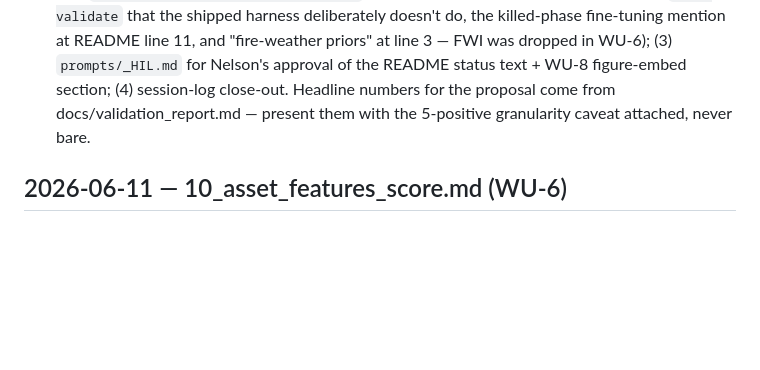
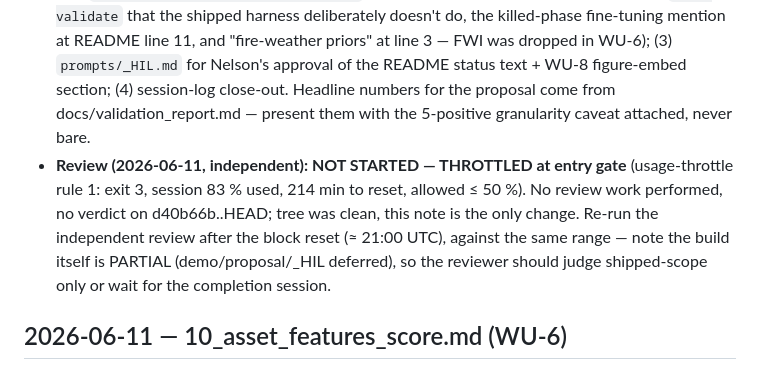
Before and after one commit to lunasilvestre/wildfire-exposure-eo, a Markdown page: prompts/_session_log.md, the part around the change. Drawn GitHub-style; blank space fills up the shorter version.

Commit message:
session-log: WU-7 independent review throttled at entry gate — not started, re-run after block reset
Co-Authored-By: Claude Fable 5 <noreply@anthropic.com>

```diff
--- a/prompts/_session_log.md
+++ b/prompts/_session_log.md
@@ -20,6 +20,7 @@ Keep entries terse. The git log carries the detail; this log carries the narrati
 - WU-6 deferred items (a)–(d) done here per the WU-6 entry's hand-off: (a) pilot `score --window-end 2026-06-11` → exposure_20260611T164904Z.parquet, all six features present, zonal **12.22 ms/asset** (> 10 ms target — flagged, not sampled; exactextract re-opens rasters per feature as predicted), raster build 955.8 s; (b) backdated pilot `score --window-end 2024-12-31` → exposure_20260611T170549Z.parquet, `recent_burn_share_12mo` correctly absent (guard logged the leakage rationale), `burn_scar_cog_sha` null, zonal 10.39 ms/asset; (c) validate-schema OK on both; (d) duckdb sanity OK ×2 (3045 rows, 0 NaN, ranks exactly 1..3045, single clean provenance sha — ab52218 / 988e59f respectively). Pilot attempt 1 died on a Cop-DEM blob read; attempt 2 on DNS failure of *.microsoft.com (Azure blob + GitHub fine) — recovered after ~5 min of polling, attempt 3 clean. Not recorded as an endpoint outage in data_sources.md: resolver-level, minutes-long, transient.
 - Validation result (docs/validation_report.md, emitted at b06ba80 from the backdated parquet): validation year **[2025]**, 19 perimeters / 95 ha in-AOI, **5 of 3045** asset buffers burned (base rate 0.00164, independently confirmed by a DuckDB-spatial overlay — outputs/logs/wu7-basecheck.py). Full config: top-decile lift 0.00×, cumulative top-30 % 2.66×, Spearman ρ 0.0371 (p 0.041); ablation (no burn-history features): top-decile 2.00×, ρ 0.0379 (p 0.037). With 5 positives one asset moves decile lift by 2.00×, so the report says plainly the ablation comparison **does not resolve** which features carry the signal — the per-decile granularity note and withheld verdict are emitted by the script itself (no hand-tuned numbers; plan caveat #1 honoured by refusing a noise-driven claim in either direction). Leakage assert demonstrably fires (manual run: `outputs/logs/wu7-leakage-demo.py` → "RAISED as required: temporal leakage: … vintage_year 2024 <= … 2024 …").
 - Next session (WU-7 completion, after block reset): (1) demo-path smoke sequence with measured per-step wall-clock → `docs/demo.md` (§14 ≤ 30 min budget); (2) `docs/_readme_closeout_proposal.md` — draft skeleton with the flagged README discrepancies is at `outputs/logs/wu7-draft-proposal.md` (incl. §Validation promises Brier/confusion/`make validate` that the shipped harness deliberately doesn't do, the killed-phase fine-tuning mention at README line 11, and "fire-weather priors" at line 3 — FWI was dropped in WU-6); (3) `prompts/_HIL.md` for Nelson's approval of the README status text + WU-8 figure-embed section; (4) session-log close-out. Headline numbers for the proposal come from docs/validation_report.md — present them with the 5-positive granularity caveat attached, never bare.
+- **Review (2026-06-11, independent): NOT STARTED — THROTTLED at entry gate** (usage-throttle rule 1: exit 3, session 83 % used, 214 min to reset, allowed ≤ 50 %). No review work performed, no verdict on d40b66b..HEAD; tree was clean, this note is the only change. Re-run the independent review after the block reset (≈ 21:00 UTC), against the same range — note the build itself is PARTIAL (demo/proposal/_HIL deferred), so the reviewer should judge shipped-scope only or wait for the completion session.
 
 ## 2026-06-11 — 10_asset_features_score.md (WU-6)
 - Commits: e0bcce6 (feat: implementation + review deltas), ce48fc6 (CI sample row), + this entry. **The build session produced no commits** — it launched the pilot scoring run in-session and then ended "to let the monitor's completion event re-invoke me", which one-shot headless sessions must never do (usage-throttle doctrine #5); its pilot child died with the session at ~12:48 mid-NBR-build, leaving the whole WU uncommitted and unlogged. The independent review session audited the as-built tree, folded its fixes into the implementation commit (the builder's exact pre-review tree was never committed, so a faithful build/review commit split was not reconstructible), and completed the close-out. The driver's "produced no commits" anomaly check did not fire because it only runs after the review pass — worth moving before review.
```
